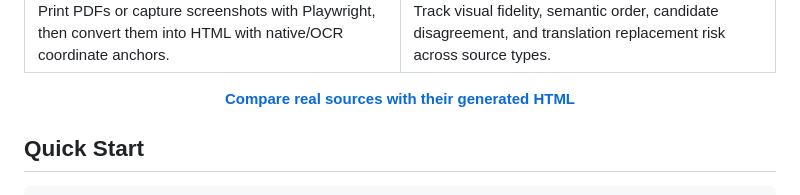
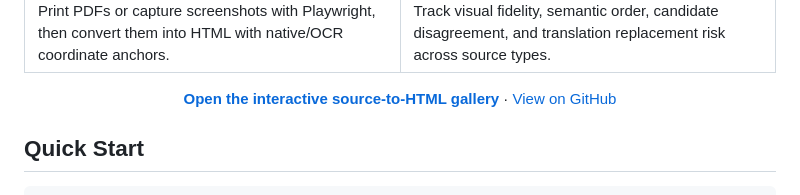
Before and after one commit to followcat/Scriptorium, a Markdown page: README.en.md, the part around one of its changes. Rendered like a GitHub page.

```diff
--- a/README.en.md
+++ b/README.en.md
@@ -77,7 +77,9 @@ Standalone HTML also exposes `window.ScriptoriumEdits`: browser changes become v
 </table>
 
 <p align="center">
-  <a href="docs/showcase/README.md"><strong>Compare real sources with their generated HTML</strong></a>
+  <a href="https://followcat.github.io/Scriptorium/"><strong>Open the interactive source-to-HTML gallery</strong></a>
+  ·
+  <a href="docs/showcase/README.md">View on GitHub</a>
 </p>
 
 ## Quick Start
```
Also changed, not shown: other parts of README.en.md (+1 -1 lines), README.md (+4 -2 lines), README.zh-CN.md (+4 -2 lines).
